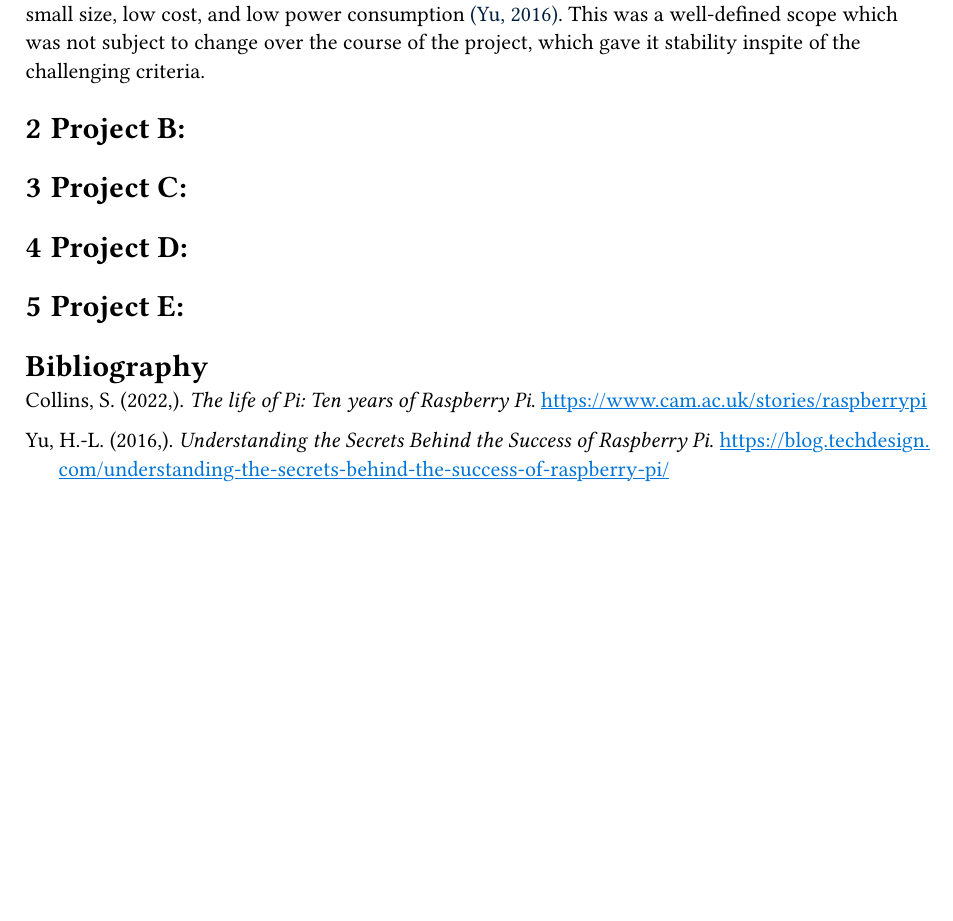
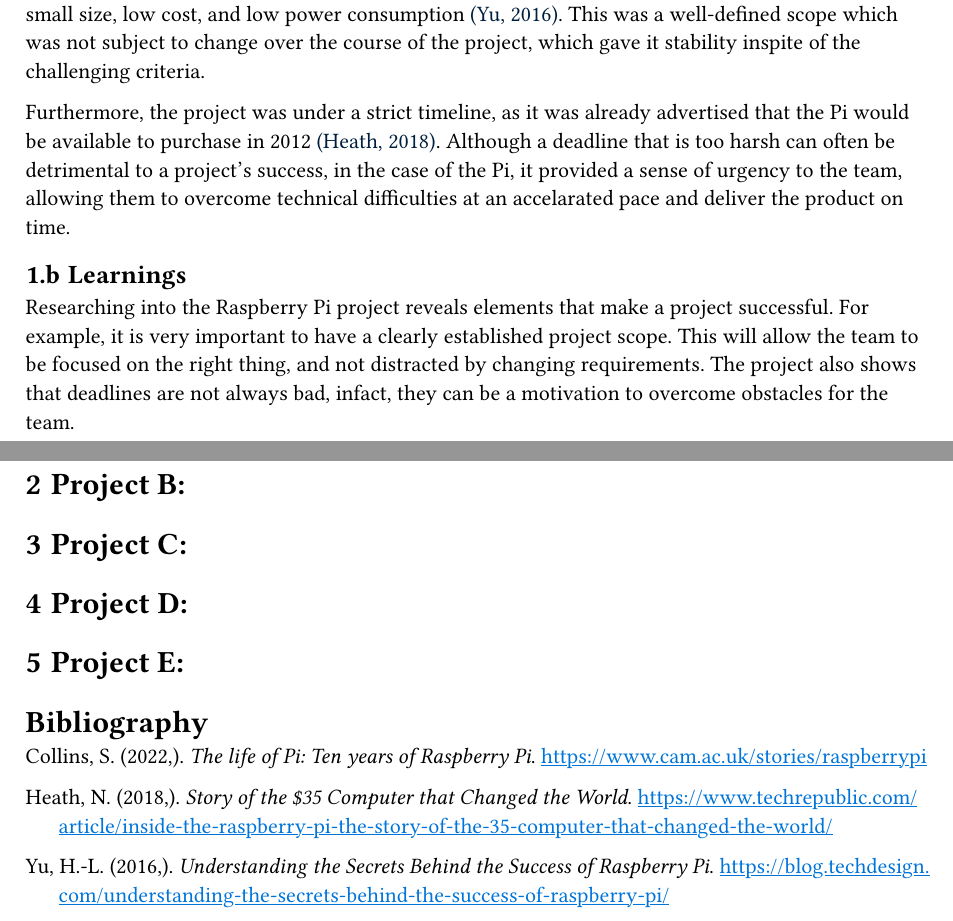
Before and after one commit to VanillaViking/EPM-Project-Research-Narrative, a Typst document (assignment2.typ): part of page 2 of 2 before the commit and two parts of pages 2 and 3 of 3 after it, the two joined at a grey line, cut so that both start at the same text, the shorter picture padded with empty space. Compiled offline with Typst 0.15.

Commit message:
feat: raspi project

```diff
--- a/assignment2.typ
+++ b/assignment2.typ
@@ -39,6 +39,11 @@
 Initially, the Raspberry Pi Foundation set out to build a curcuit board that meets the criteria of being small size, low cost, and low power consumption @successpi.
 This was a well-defined scope which was not subject to change over the course of the project, which gave it stability inspite of the challenging criteria.
 
+Furthermore, the project was under a strict timeline, as it was already advertised that the Pi would be available to purchase in 2012 @storyofpi.
+Although a deadline that is too harsh can often be detrimental to a project's success, in the case of the Pi, it provided a sense of urgency to the team, allowing them to overcome technical difficulties at an accelarated pace and deliver the product on time.
+
+== Learnings
+Researching into the Raspberry Pi project reveals elements that make a project successful. For example, it is very important to have a clearly established project scope. This will allow the team to be focused on the right thing, and not distracted by changing requirements. The project also shows that deadlines are not always bad, infact, they can be a motivation to overcome obstacles for the team.
 
 = Project B:
 
```
